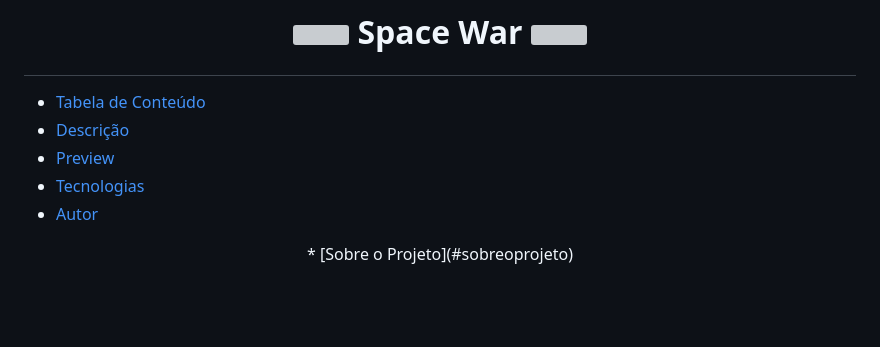
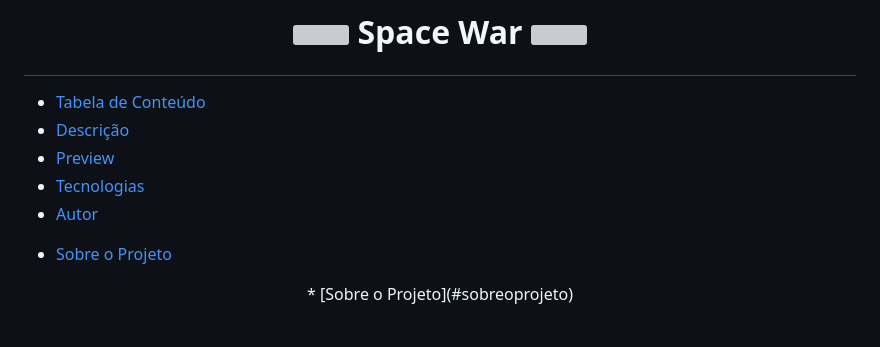
Before and after one commit to AMoutinhoDev/Space-War, a Markdown page: README.md, the part around the change. Rendered like a GitHub page; blank space fills up the shorter version; grey boxes are pictures that could not be loaded.

```diff
--- a/README.md
+++ b/README.md
@@ -8,6 +8,7 @@
    * [Autor](#autor)
 <!--te-->
 
+* [Sobre o Projeto](#sobreoprojeto)
 
 <div id="inicio" align=center>
   * [Sobre o Projeto](#sobreoprojeto)
```
